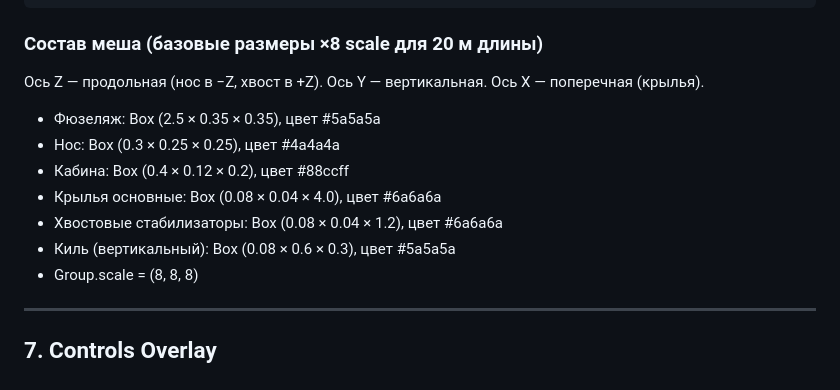
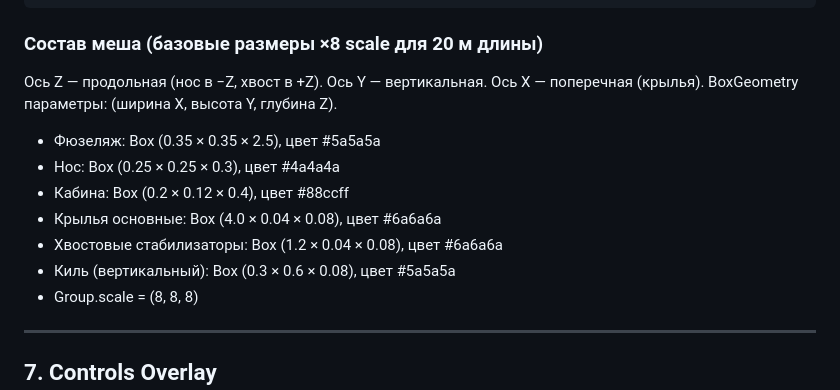
Before and after one commit to yamshchikoff/vibe-planet, a Markdown page: docs/specs.md, the part around the change. Drawn GitHub-style.

Commit message:
docs: sync PlaneVisual BoxGeometry dimensions with Z-axis implementation
Co-Authored-By: Claude Opus 4.7 <noreply@anthropic.com>

```diff
--- a/docs/specs.md
+++ b/docs/specs.md
@@ -227,12 +227,13 @@ class PlaneVisual {
 
 ### Состав меша (базовые размеры ×8 scale для 20 м длины)
 Ось Z — продольная (нос в −Z, хвост в +Z). Ось Y — вертикальная. Ось X — поперечная (крылья).
-- Фюзеляж: Box (2.5 × 0.35 × 0.35), цвет #5a5a5a
-- Нос: Box (0.3 × 0.25 × 0.25), цвет #4a4a4a
-- Кабина: Box (0.4 × 0.12 × 0.2), цвет #88ccff
-- Крылья основные: Box (0.08 × 0.04 × 4.0), цвет #6a6a6a
-- Хвостовые стабилизаторы: Box (0.08 × 0.04 × 1.2), цвет #6a6a6a
-- Киль (вертикальный): Box (0.08 × 0.6 × 0.3), цвет #5a5a5a
+BoxGeometry параметры: (ширина X, высота Y, глубина Z).
+- Фюзеляж: Box (0.35 × 0.35 × 2.5), цвет #5a5a5a
+- Нос: Box (0.25 × 0.25 × 0.3), цвет #4a4a4a
+- Кабина: Box (0.2 × 0.12 × 0.4), цвет #88ccff
+- Крылья основные: Box (4.0 × 0.04 × 0.08), цвет #6a6a6a
+- Хвостовые стабилизаторы: Box (1.2 × 0.04 × 0.08), цвет #6a6a6a
+- Киль (вертикальный): Box (0.3 × 0.6 × 0.08), цвет #5a5a5a
 - Group.scale = (8, 8, 8)
 
 ---
```
